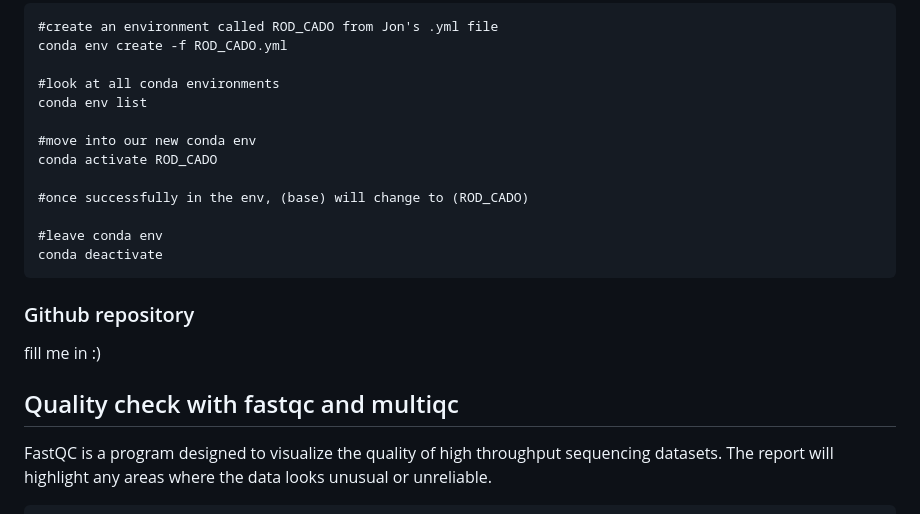
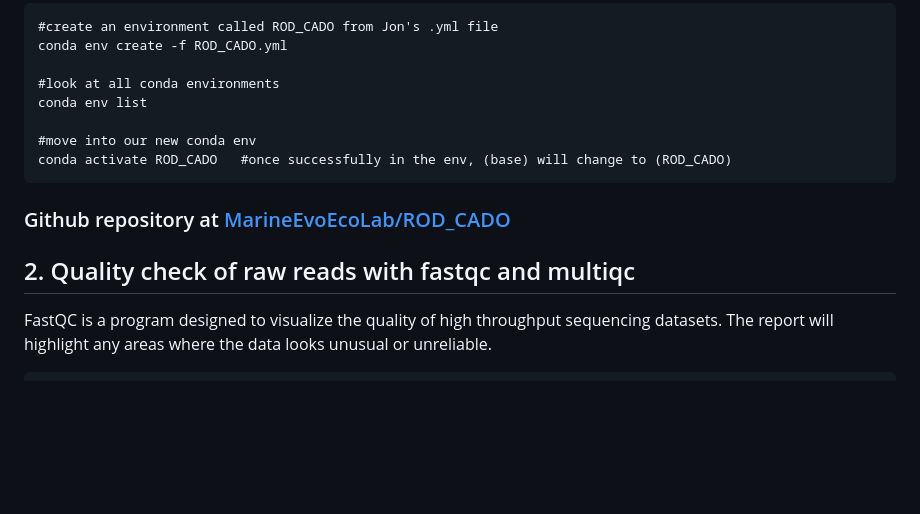
Before and after one commit to MarineEvoEcoLab/ROD_CADO, a Markdown page: Analysis.md, the part around one of its changes. Rendered like a GitHub page; blank space fills up the shorter version.

````diff
--- a/Analysis.md
+++ b/Analysis.md
@@ -82,19 +94,13 @@ conda env create -f ROD_CADO.yml
 conda env list
 
 #move into our new conda env
-conda activate ROD_CADO
-
-#once successfully in the env, (base) will change to (ROD_CADO)
-
-#leave conda env
-conda deactivate
+conda activate ROD_CADO   #once successfully in the env, (base) will change to (ROD_CADO)
 ```
 
-### Github repository
-fill me in :)
+### Github repository at [MarineEvoEcoLab/ROD_CADO](https://github.com/MarineEvoEcoLab/ROD_CADO)
 
 
-## Quality check with fastqc and multiqc
+## 2. Quality check of raw reads with fastqc and multiqc
 FastQC is a program designed to visualize the quality of high throughput sequencing datasets. The report will highlight any areas where the data looks unusual or unreliable.
 ```
 mkdir rawreads_fastqc_results/
````
Also changed, not shown: other parts of Analysis.md (+45 -2 lines), images/fastqc_overrepresented_sequences_plot.png (added), images/fastqc_per_base_sequence_quality_plot-2.png (added), images/fastqc_sequence_counts_plot-2.png (added), images/per-base-seq-content.png (added).
